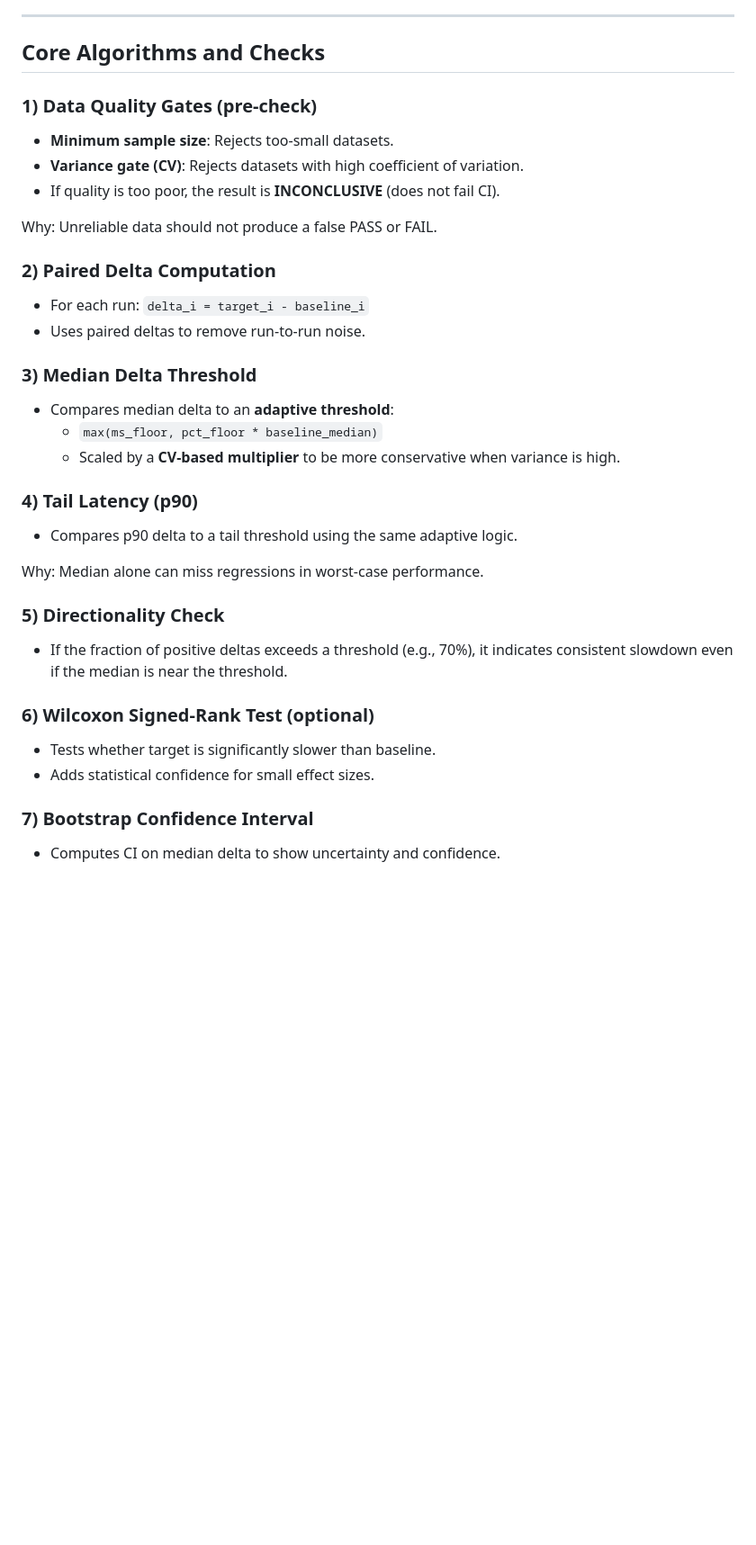
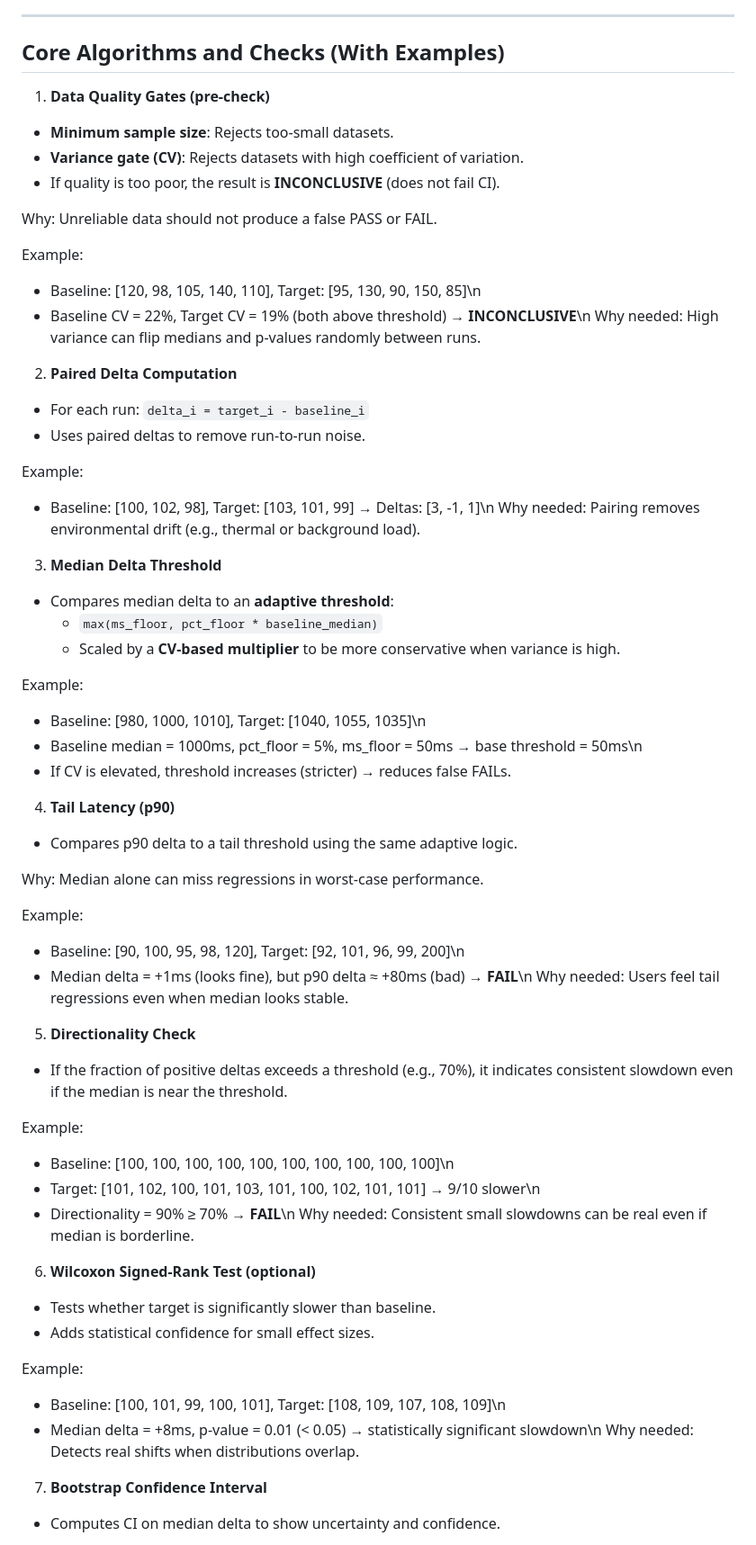
Before and after one commit to Abdalla-Shawky/PerfDiff, a Markdown page: commit_to_commit_comparison/COMMIT_TO_COMMIT_OVERVIEW.md, the part around one of its changes. Shown at 90% size. GitHub-like rendering; blank space fills up the shorter version.

Commit message:
adding examples

```diff
--- a/commit_to_commit_comparison/COMMIT_TO_COMMIT_OVERVIEW.md
+++ b/commit_to_commit_comparison/COMMIT_TO_COMMIT_OVERVIEW.md
@@ -20,37 +20,67 @@ The system:
 
 ---
 
-## Core Algorithms and Checks
+## Core Algorithms and Checks (With Examples)
 
-### 1) Data Quality Gates (pre-check)
+1) **Data Quality Gates (pre-check)**
 - **Minimum sample size**: Rejects too-small datasets.
 - **Variance gate (CV)**: Rejects datasets with high coefficient of variation.
 - If quality is too poor, the result is **INCONCLUSIVE** (does not fail CI).
 
 Why: Unreliable data should not produce a false PASS or FAIL.
 
-### 2) Paired Delta Computation
+Example:
+- Baseline: [120, 98, 105, 140, 110], Target: [95, 130, 90, 150, 85]\n
+- Baseline CV = 22%, Target CV = 19% (both above threshold) → **INCONCLUSIVE**\n
+Why needed: High variance can flip medians and p-values randomly between runs.
+
+2) **Paired Delta Computation**
 - For each run: `delta_i = target_i - baseline_i`
 - Uses paired deltas to remove run-to-run noise.
 
-### 3) Median Delta Threshold
+Example:
+- Baseline: [100, 102, 98], Target: [103, 101, 99] → Deltas: [3, -1, 1]\n
+Why needed: Pairing removes environmental drift (e.g., thermal or background load).
+
+3) **Median Delta Threshold**
 - Compares median delta to an **adaptive threshold**:
   - `max(ms_floor, pct_floor * baseline_median)`
   - Scaled by a **CV-based multiplier** to be more conservative when variance is high.
 
-### 4) Tail Latency (p90)
+Example:
+- Baseline: [980, 1000, 1010], Target: [1040, 1055, 1035]\n
+- Baseline median = 1000ms, pct_floor = 5%, ms_floor = 50ms → base threshold = 50ms\n
+- If CV is elevated, threshold increases (stricter) → reduces false FAILs.
+
+4) **Tail Latency (p90)**
 - Compares p90 delta to a tail threshold using the same adaptive logic.
 
 Why: Median alone can miss regressions in worst-case performance.
 
-### 5) Directionality Check
+Example:
+- Baseline: [90, 100, 95, 98, 120], Target: [92, 101, 96, 99, 200]\n
+- Median delta = +1ms (looks fine), but p90 delta ≈ +80ms (bad) → **FAIL**\n
+Why needed: Users feel tail regressions even when median looks stable.
+
+5) **Directionality Check**
 - If the fraction of positive deltas exceeds a threshold (e.g., 70%),
   it indicates consistent slowdown even if the median is near the threshold.
 
-### 6) Wilcoxon Signed-Rank Test (optional)
+Example:
+- Baseline: [100, 100, 100, 100, 100, 100, 100, 100, 100, 100]\n
+- Target:   [101, 102, 100, 101, 103, 101, 100, 102, 101, 101] → 9/10 slower\n
+- Directionality = 90% ≥ 70% → **FAIL**\n
+Why needed: Consistent small slowdowns can be real even if median is borderline.
+
+6) **Wilcoxon Signed-Rank Test (optional)**
 - Tests whether target is significantly slower than baseline.
 - Adds statistical confidence for small effect sizes.
 
-### 7) Bootstrap Confidence Interval
+Example:
+- Baseline: [100, 101, 99, 100, 101], Target: [108, 109, 107, 108, 109]\n
+- Median delta = +8ms, p-value = 0.01 (< 0.05) → statistically significant slowdown\n
+Why needed: Detects real shifts when distributions overlap.
+
+7) **Bootstrap Confidence Interval**
 - Computes CI on median delta to show uncertainty and confidence.
 
```
Also changed, not shown: other parts of commit_to_commit_comparison/COMMIT_TO_COMMIT_OVERVIEW.md (+12 -1 lines).
